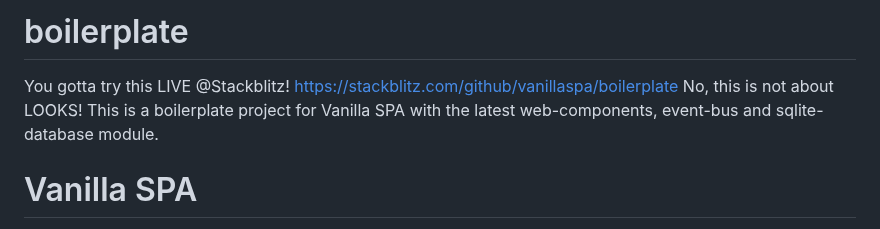
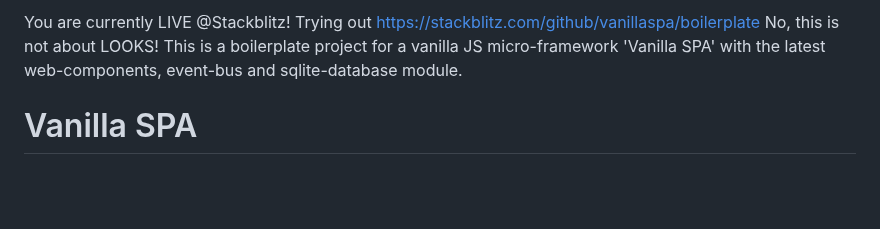
Before and after one commit to vanillaspa/boilerplate, a Markdown page: README.md, the part around the change. Rendered like a GitHub page; blank space fills up the shorter version.

Commit message:
Update README.md
Ki$$ them all

```diff
--- a/README.md
+++ b/README.md
@@ -1,6 +1,5 @@
-# boilerplate
-You gotta try this LIVE @Stackblitz! [https://stackblitz.com/github/vanillaspa/boilerplate](https://stackblitz.com/github/vanillaspa/boilerplate)
-No, this is not about LOOKS! This is a boilerplate project for Vanilla SPA with the latest web-components, event-bus and sqlite-database module.
+You are currently LIVE @Stackblitz! Trying out [https://stackblitz.com/github/vanillaspa/boilerplate](https://stackblitz.com/github/vanillaspa/boilerplate)
+No, this is not about LOOKS! This is a boilerplate project for a vanilla JS micro-framework 'Vanilla SPA' with the latest web-components, event-bus and sqlite-database module.
 
 # Vanilla SPA
 
```
